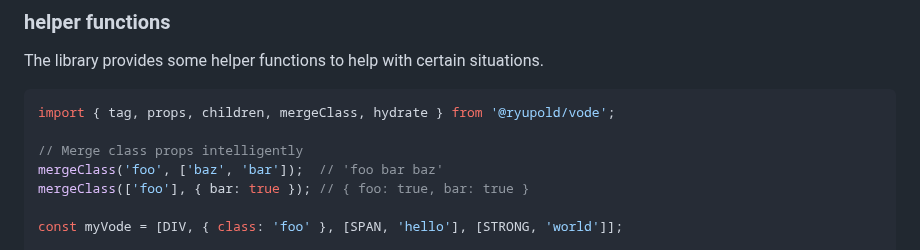
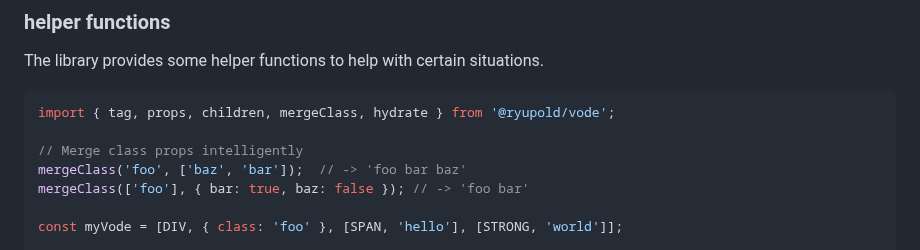
Before and after one commit to ryupold/vode, a Markdown page: README.md, the part around one of its changes. Rendered like a GitHub page.

```diff
--- a/README.md
+++ b/README.md
@@ -456,8 +464,8 @@ The library provides some helper functions to help with certain situations.
 import { tag, props, children, mergeClass, hydrate } from '@ryupold/vode';
 
 // Merge class props intelligently
-mergeClass('foo', ['baz', 'bar']);  // 'foo bar baz'
-mergeClass(['foo'], { bar: true }); // { foo: true, bar: true }
+mergeClass('foo', ['baz', 'bar']);  // -> 'foo bar baz'
+mergeClass(['foo'], { bar: true, baz: false }); // -> 'foo bar'
 
 const myVode = [DIV, { class: 'foo' }, [SPAN, 'hello'], [STRONG, 'world']];
 
```
Also changed, not shown: other parts of README.md (+22 -9 lines).
